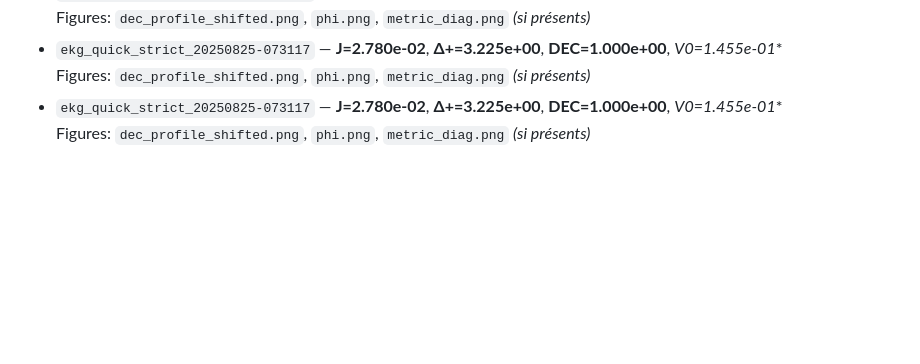
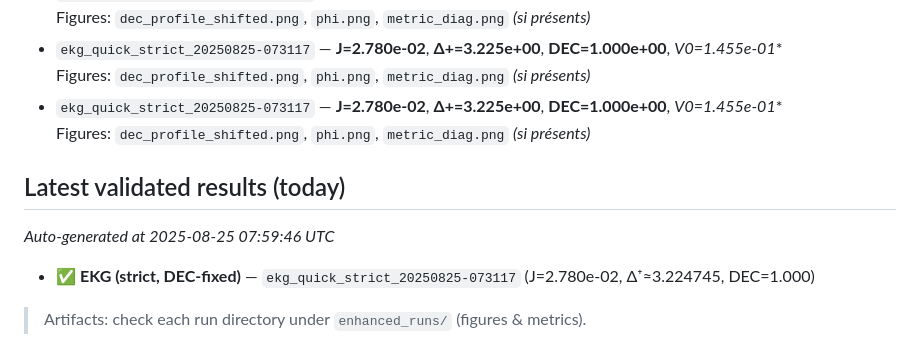
Before and after one commit to hugohertault/ads5-wormholes-pinns, a Markdown page: README.md, the part around the change. Rendered like a GitHub page; blank space fills up the shorter version.

Commit message:
docs: refresh README validated results (20250825)

```diff
--- a/README.md
+++ b/README.md
@@ -3624,3 +3624,15 @@ _Last refresh: 2025-08-25 07:14:14 UTC_
   Figures: `dec_profile_shifted.png`, `phi.png`, `metric_diag.png` *(si présents)*
 - `ekg_quick_strict_20250825-073117` — **J=2.780e-02**, **Δ+=3.225e+00**, **DEC=1.000e+00**, **V0*=1.455e-01**
   Figures: `dec_profile_shifted.png`, `phi.png`, `metric_diag.png` *(si présents)*
+
+<!-- AUTOGEN: START -->
+
+## Latest validated results (today)
+
+_Auto-generated at 2025-08-25 07:59:46 UTC_
+
+- ✅ **EKG (strict, DEC-fixed)** — `ekg_quick_strict_20250825-073117` (J=2.780e-02, Δ⁺≈3.224745, DEC=1.000)
+
+> Artifacts: check each run directory under `enhanced_runs/` (figures & metrics).
+
+<!-- AUTOGEN: END -->
```
